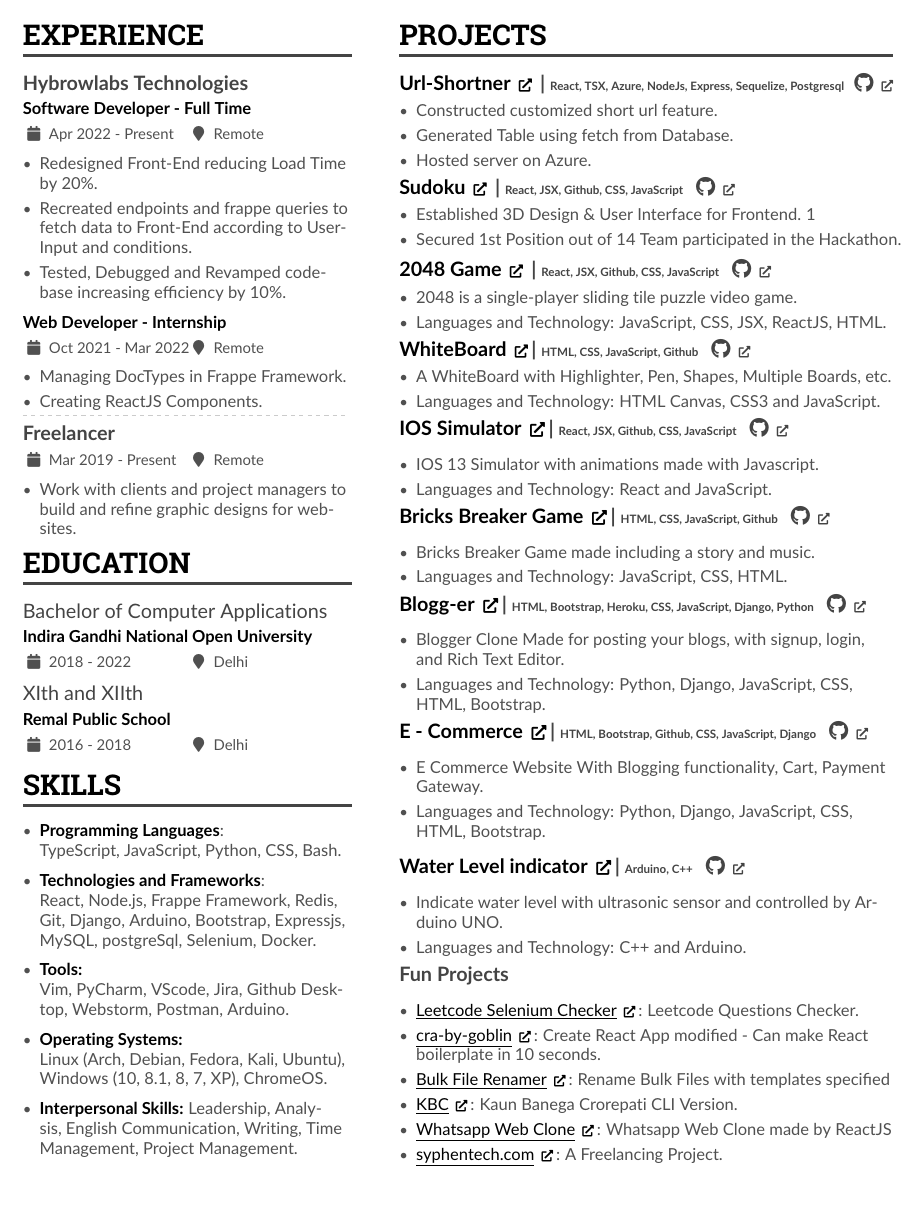
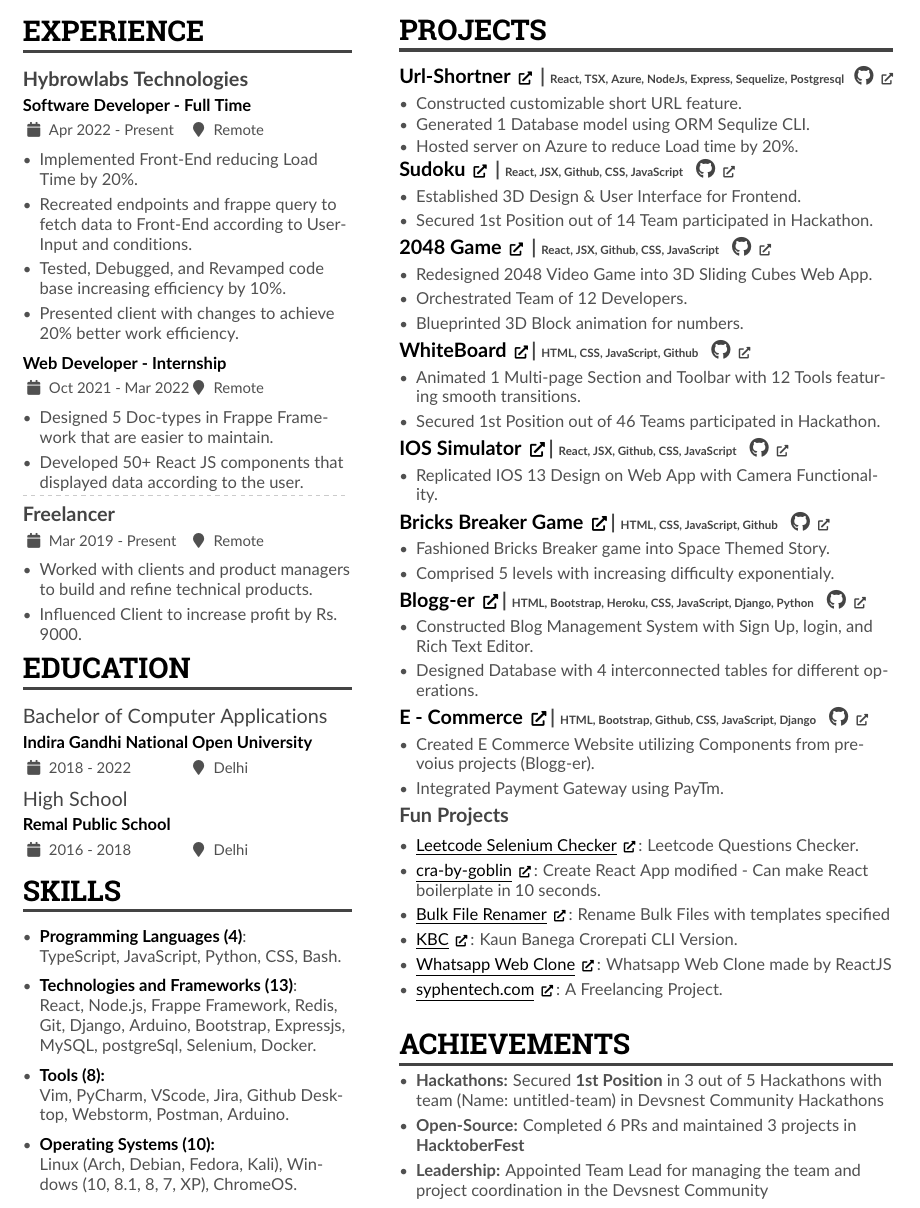
Before and after one commit to grawish/resume, a LaTeX CV (main.tex): part of the page, cut so that both start at the same text. Compiled offline with pdfLaTeX.

Commit message:
Changes in resume

```diff
--- a/main.tex
+++ b/main.tex
@@ -105,17 +105,17 @@
 
 \cvevent{\textbf{Hybrowlabs Technologies}} {\textcolor{Black}{{\textbf{Software Developer - Full Time}}}}{Apr 2022 - Present}{Remote}
 \begin{itemize}
-	\item Redesigned Front-End reducing Load Time by 20\%.
-	\item Recreated endpoints and frappe queries to fetch data to
+	\item Implemented Front-End reducing Load Time by 20\%.
+	\item Recreated endpoints and frappe query to fetch data to
 	Front-End according to User-Input and conditions.
-	\item Tested, Debugged and Revamped codebase increasing
+	\item Tested, Debugged, and Revamped code base increasing
 	efficiency by 10\%.
+	\item Presented client with changes to achieve 20\% better work efficiency.
 \end{itemize}
 \cvevent{} {\textcolor{Black}{{\textbf{Web Developer - Internship}}}}{Oct 2021 - Mar 2022}{Remote}
 \begin{itemize}
-	\item Managing DocTypes in Frappe Framework.
-
-	\item Creating ReactJS Components.
+	\item Designed 5 Doc-types in Frappe Framework that are easier to maintain.
+	\item Developed 50+ React JS components that displayed data according to the user.
 \end{itemize}
 \vspace{-10pt}
 \divider
@@ -129,7 +129,8 @@
 
 \cvevent{\textbf{Freelancer}}{}{Mar 2019 - Present}{Remote}
 \begin{itemize}
-	\item Work with clients and project managers to build and refine graphic designs for websites.
+	\item Worked with clients and product managers to build and refine technical products.
+	\item Influenced Client to increase profit by Rs. 9000.
 \end{itemize}
 
 \vspace{-5pt}
@@ -137,18 +138,18 @@
 \cvsection{Education}
 
 \cvevent{Bachelor of Computer Applications} {\href{https://www.ignou.ac.in/}{\textcolor{Black}{{\textbf{Indira Gandhi National Open University}}}}}{2018 - 2022}{Delhi}
-\cvevent{XIth and XIIth}
+\cvevent{High School}
 	 {\href{https://www.remalpublicschool.in/}{\textcolor{Black}{{\textbf{Remal Public School}}}}}{2016 - 2018}{Delhi}
 
 \vspace{-5pt}
 \cvsection{SKILLS}
 
 \normalsize \begin{itemize}
-	\item \textbf{\textcolor{black}{Programming Languages}}: \\ TypeScript, JavaScript, Python, CSS, Bash.
+	\item \textbf{\textcolor{black}{Programming Languages (4)}}: \\ TypeScript, JavaScript, Python, CSS, Bash.
 	\vspace{3pt}
 %	\divider
 %	\vspace{-5pt}
-	\item \textbf{\textcolor{black}{Technologies and Frameworks}}: \\ React, Node.js, Frappe Framework, Redis, Git, Django, Arduino, Bootstrap, Expressjs, MySQL, postgreSql, Selenium, Docker.
+	\item \textbf{\textcolor{black}{Technologies and Frameworks (13)}}: \\ React, Node.js, Frappe Framework, Redis, Git, Django, Arduino, Bootstrap, Expressjs, MySQL, postgreSql, Selenium, Docker.
 	\vspace{3pt}
 %
 %	\divider
@@ -160,14 +161,14 @@
 %	\divider
 %	\vspace{-5pt}
 
-	\item \textbf{\textcolor{Black}{Tools:}} \\ Vim, PyCharm, VScode, Jira, Github Desktop, Webstorm, Postman, Arduino.
+	\item \textbf{\textcolor{Black}{Tools (8):}} \\ Vim, PyCharm, VScode, Jira, Github Desktop, Webstorm, Postman, Arduino.
 
 	\vspace{3pt}
 %
 %	\divider
 %	\vspace{-5pt}
 
-	\item \textbf{\textcolor{black}{Operating Systems:}} \\ Linux (Arch, Debian, Fedora, Kali, Ubuntu), Windows (10, 8.1, 8, 7, XP), ChromeOS.
+	\item \textbf{\textcolor{black}{Operating Systems (10):}} \\ Linux (Arch, Debian, Fedora, Kali), Windows (10, 8.1, 8, 7, XP), ChromeOS.
 
 	\vspace{3pt}
 %
@@ -175,7 +176,7 @@
 %	\vspace{-5pt}
 
 
-	\item \textbf{\textcolor{black}{Interpersonal Skills:}} Leadership, Analysis, English Communication, Writing, Time Management, Project Management.
+%	\item \textbf{\textcolor{black}{Interpersonal Skills (6):}} Leadership, Analysis, English Communication, Writing, Time Management, Project Management.
 
 
 \end{itemize}
@@ -234,12 +235,12 @@
 \vspace{-5pt}
 \begin{itemize}
 %	\vspace{-1pt}
-	\item Constructed customized short url feature.
-%	\vspace{-2pt}
-	\item Generated Table using fetch from Database.
-%	\vspace{-2pt}
-	\item Hosted server on Azure.
-%	\vspace{-2pt}
+	\item Constructed customizable short URL feature.
+	\vspace{-2pt}
+	\item Generated 1 Database model using ORM Sequlize CLI.
+	\vspace{-2pt}
+	\item Hosted server on Azure to reduce Load time by 20\%.
+	\vspace{-2pt}
 \end{itemize}
 
 \cvevent{\textbf{\href[pdfnewwindow=true]{https://untitled-team-101.github.io/sudoku}{\textcolor{Black}{\textbf{Sudoku \footnotesize\faExternalLink*}}} | {\scriptsize React, JSX, Github, CSS, JavaScript } \textbf{\href{https://github.com/untitled-team-101/sudoku}{\faGithub {\scriptsize \faExternalLink*}}}}}{}{}{}
@@ -248,10 +249,10 @@
 %	\vspace{-1pt}
 	\item Established 3D Design \& User Interface for Frontend.
 %	\vspace{-2pt}
-1	\item Secured 1st Position out of 14 Team participated in the Hackathon.
+	\item Secured 1st Position out of 14 Team participated in Hackathon.
 %	\vspace{-2pt}
 \end{itemize}
-\vspace{-10pt}
+%\vspace{0pt}
 
 \cvevent{\textbf{\href{https://untitled-team-101.github.io/2048}{\textcolor{Black}{\textbf{2048 Game \footnotesize \faExternalLink*}}}
 | {\scriptsize React, JSX, Github, CSS, JavaScript }
@@ -259,27 +260,28 @@
 {\faGithub {\scriptsize \faExternalLink*}}}}}{}{}{}
 \vspace{-5pt}
 \begin{itemize}
-\item 2048 is a single-player sliding tile puzzle video game.
-% \item User can upload their own recipes and bookmark them.
+\item Redesigned 2048 Video Game into 3D Sliding Cubes Web App.
+\item Orchestrated Team of 12 Developers.
 % \item User can customize ingredients according to the servings.
-\item Languages and Technology: JavaScript, CSS, JSX, ReactJS, HTML.
+\item Blueprinted 3D Block animation for numbers.
 \end{itemize}
 %\vspace{5pt}
 \cvevent{\textbf{\href{https://untitled-team-101.github.io/Whiteboard/}{\textcolor{black}{\textbf{WhiteBoard \footnotesize \faExternalLink*}}}| {\scriptsize HTML, CSS, JavaScript, Github }
-		\textbf{\href{https://github.com/untitled-team-101/Whiteboard}
+		\textbf{\href{https://github.com/grawish/Whiteboard}
 			{\faGithub {\scriptsize \faExternalLink*}}}}}{}{}{}
 \vspace{-5pt}
 \begin{itemize}
-\item  A WhiteBoard with Highlighter, Pen, Shapes, Multiple Boards, etc.
-\item Languages and Technology: HTML Canvas, CSS3 and JavaScript.
+\item  Animated 1 Multi-page Section and Toolbar with 12 Tools featuring smooth transitions.
+\item  Secured 1st Position out of 46 Teams participated in
+Hackathon.
 \end{itemize}
 %\vspace{5pt}
 \cvevent{\textbf{\href{https://grawish.github.io/ios-simulator-react/build/}{\textcolor{black}{\textbf{IOS Simulator \small \faExternalLink*}}}| {\scriptsize React, JSX, Github, CSS, JavaScript }
 		\textbf{\href{https://github.com/grawish/ios-simulator-react}
 			{\faGithub {\scriptsize \faExternalLink*}}}}}{}{}{}
+\vspace{-5pt}
 \begin{itemize}
-	\item IOS 13 Simulator with animations made with Javascript.
-	\item Languages and Technology: React and JavaScript.
+	\item Replicated IOS 13 Design on Web App with Camera Functionality.
 \end{itemize}
 %\vspace{5pt}
 %\cvevent{\textbf{\href[pdfnewwindow=true]{https://grawish.github.io/Kan-Ban/}{\textcolor{Black}{\textbf{Kan-Ban \footnotesize\faExternalLink*}}}| {\scriptsize React, JSX, Github, CSS, JavaScript }
@@ -294,38 +296,39 @@
 \cvevent{\textbf{\href{https://untitled-team-101.github.io/Bricks-Breaker}{\textcolor{black}{\textbf{Bricks Breaker Game \small \faExternalLink*}}}| {\scriptsize HTML, CSS, JavaScript, Github }
 		\textbf{\href{https://github.com/untitled-team-101/Bricks-Breaker}
 			{\faGithub {\scriptsize \faExternalLink*}}}}}{}{}{}
+				\vspace{-5pt}
 \begin{itemize}
-\item Bricks Breaker Game made including a story and music.
-\item Languages and Technology: JavaScript, CSS, HTML.
+\item Fashioned Bricks Breaker game into Space Themed Story.
+\item Comprised 5 levels with increasing difficulty exponentialy.
 \end{itemize}
 %\vspace{5pt}
 \cvevent{\textbf{\href{https://blogg-er.herokuapp.com/}{\textcolor{black}{\textbf{Blogg-er \small \faExternalLink*}}}| {\scriptsize HTML, Bootstrap, Heroku, CSS, JavaScript, Django, Python }
 		\textbf{\href{https://github.com/grawish/Blogg-er}
 			{\faGithub {\scriptsize \faExternalLink*}}}}}{}{}{}
+				\vspace{-5pt}
 \begin{itemize}
-	\item Blogger Clone Made for posting your blogs, with signup, login, and Rich Text Editor.
-	\item Languages and Technology: Python, Django, JavaScript, CSS, HTML, Bootstrap.
+	\item Constructed Blog Management System with Sign Up, login, and Rich Text Editor.
+	\item Designed Database with 4 interconnected tables for different operations.
 \end{itemize}
-%\vspace{5pt}
 \cvevent{\textbf{\href{https://my-awesome-cart.herokuapp.com/}{\textcolor{black}{\textbf{E - Commerce \small \faExternalLink*}}}| {\scriptsize HTML, Bootstrap, Github, CSS, JavaScript, Django }
 		\textbf{\href{https://github.com/grawish/macecartblogekkoshishdjango}
 			{\faGithub {\scriptsize \faExternalLink*}}}}}{}{}{}
+		\vspace{-5pt}
 \begin{itemize}
-	\item E Commerce Website With Blogging functionality, Cart, Payment Gateway.
-	\item Languages and Technology: Python, Django, JavaScript, CSS, HTML, Bootstrap.
+	\item Created E Commerce Website utilizing Components from prevoius projects (Blogg-er).
+	\item Integrated Payment Gateway using PayTm.
 \end{itemize}
 \vspace{5pt}
-\cvevent{\textbf{\href{https://github.com/grawish/Water-Level-Using-UltraSonic-Sensor}{\textcolor{black}{\textbf{Water Level indicator \small \faExternalLink*}}}| {\scriptsize Arduino, C++ }
-		\textbf{\href{https://github.com/grawish/Water-Level-Using-UltraSonic-Sensor}
-			{\faGithub {\scriptsize \faExternalLink*}}}}}{}{}{}
-%\vspace{-3pt}
-\begin{itemize}
-	\item Indicate water level with ultrasonic sensor and controlled by Arduino UNO.
-	\item Languages and Technology: C++ and Arduino.
-\end{itemize}
-
+%\cvevent{\textbf{\href{https://github.com/grawish/Water-Level-Using-UltraSonic-Sensor}{\textcolor{black}{\textbf{Water Level indicator \small \faExternalLink*}}}| {\scriptsize Arduino, C++ }
+%		\textbf{\href{https://github.com/grawish/Water-Level-Using-UltraSonic-Sensor}{\faGithub {\scriptsize \faExternalLink*}}}}}{}{}{}
+%%\vspace{-3pt}
+%\begin{itemize}
+%	\item Indicate water level with ultrasonic sensor and controlled by Arduino UNO.
+%	\item Languages and Technology: C++ and Arduino.
+%\end{itemize}
+		\vspace{-5pt}
 \cvevent{\textbf{Fun Projects}}{}{}{}{}{}
-%\vspace{-3pt}
+\vspace{-3pt}
 	\begin{itemize}
 		\item {\href{https://github.com/grawish/Leetcode_Selenium}{\textcolor{black} {\underline{Leetcode Selenium Checker} {\scriptsize \faExternalLink*}}}: Leetcode Questions Checker.}
 		\item {\href{https://github.com/grawish/cra-by-goblin}{\textcolor{black} {\underline{cra-by-goblin} {\scriptsize \faExternalLink*}}}: Create React App modified - Can make React boilerplate in 10 seconds.}
@@ -337,7 +340,21 @@
 
 
 	\end{itemize}
-
+\vspace{5pt}
+\cvsection{\textbf{Achievements}}
+\vspace{-5pt}
+\begin{itemize}
+	\item \textbf{Hackathons:} Secured \textbf{1st Position} in 3
+	out of 5 Hackathons with team (Name:
+	untitled-team) in Devsnest Community
+	Hackathons
+	\item \textbf{Open-Source:} Completed 6 PRs and
+	maintained 3 projects in \textbf{HacktoberFest}
+	\item \textbf{Leadership:} Appointed Team Lead for
+	managing the team and project
+	coordination in the Devsnest
+	Community
+\end{itemize}
 %\cvsection{Experience}
 %\cvevent{\textbf{Freelancer}}{}{August, 2019 -- Present}{}
 %\begin{itemize}
```
Also changed, not shown: GrawishSachdeva.pdf (deleted), main.pdf, main.tex (4 more changed lines), 3 other files.
